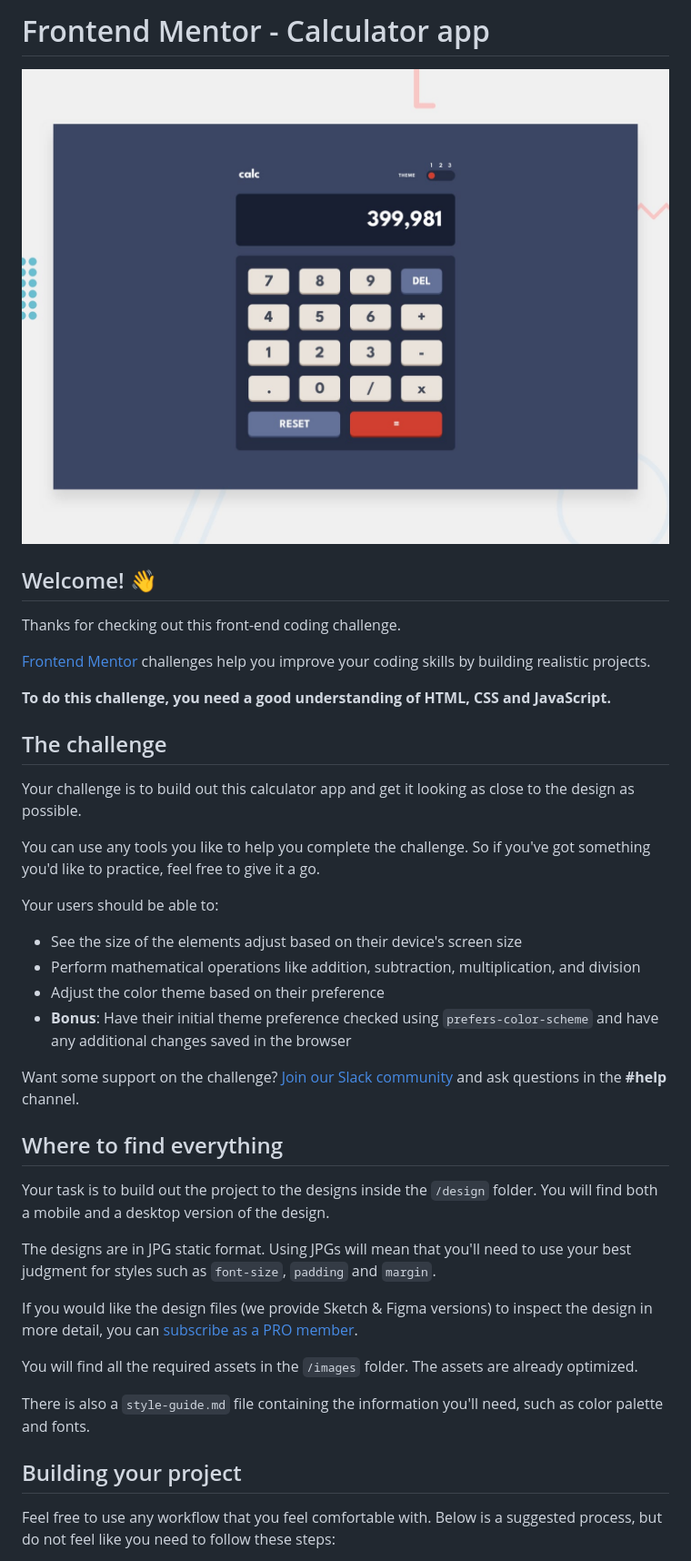
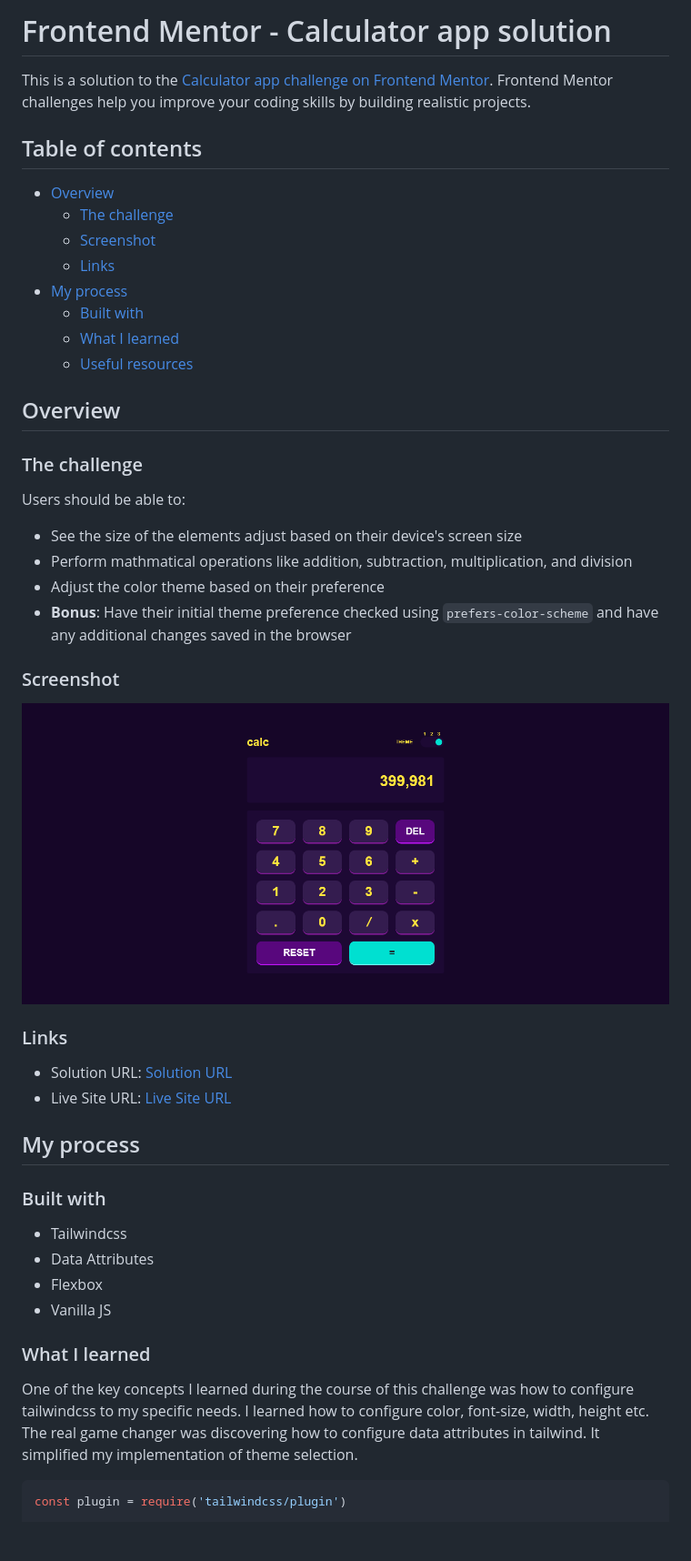
Before and after one commit to comfortprince/frontend-mentor-5-calculator-app, a Markdown page: README.md, the part around the change printed below. Shown: that part at 91% size. GitHub-like rendering; pictures changed too: screenshot.png (added); blank space fills up the shorter version.

````diff
--- a/README.md
+++ b/README.md
@@ -1,43 +1,51 @@
-# Frontend Mentor - Calculator app
+# Frontend Mentor - Calculator app solution
 
-![Design preview for the Calculator app coding challenge](./design/desktop-preview.jpg)
+This is a solution to the [Calculator app challenge on Frontend Mentor](https://www.frontendmentor.io/challenges/calculator-app-9lteq5N29). Frontend Mentor challenges help you improve your coding skills by building realistic projects.
 
-## Welcome! 👋
+## Table of contents
 
-Thanks for checking out this front-end coding challenge.
+- [Overview](#overview)
+  - [The challenge](#the-challenge)
+  - [Screenshot](#screenshot)
+  - [Links](#links)
+- [My process](#my-process)
+  - [Built with](#built-with)
+  - [What I learned](#what-i-learned)
+  - [Useful resources](#useful-resources)
 
-[Frontend Mentor](https://www.frontendmentor.io) challenges help you improve your coding skills by building realistic projects.
+## Overview
 
-**To do this challenge, you need a good understanding of HTML, CSS and JavaScript.**
+### The challenge
 
-## The challenge
-
-Your challenge is to build out this calculator app and get it looking as close to the design as possible.
-
-You can use any tools you like to help you complete the challenge. So if you've got something you'd like to practice, feel free to give it a go.
-
-Your users should be able to:
+Users should be able to:
 
 - See the size of the elements adjust based on their device's screen size
-- Perform mathematical operations like addition, subtraction, multiplication, and division
+- Perform mathmatical operations like addition, subtraction, multiplication, and division
 - Adjust the color theme based on their preference
 - **Bonus**: Have their initial theme preference checked using `prefers-color-scheme` and have any additional changes saved in the browser
 
-Want some support on the challenge? [Join our Slack community](https://www.frontendmentor.io/slack) and ask questions in the **#help** channel.
+### Screenshot
 
-## Where to find everything
+![](./screenshot.png)
 
-Your task is to build out the project to the designs inside the `/design` folder. You will find both a mobile and a desktop version of the design.
+### Links
 
-The designs are in JPG static format. Using JPGs will mean that you'll need to use your best judgment for styles such as `font-size`, `padding` and `margin`.
+- Solution URL: [Solution URL](https://github.com/comfortprince/frontend-mentor-5-calculator-app)
+- Live Site URL: [Live Site URL](https://comfortprince.github.io/frontend-mentor-5-calculator-app/src/)
 
-If you would like the design files (we provide Sketch & Figma versions) to inspect the design in more detail, you can [subscribe as a PRO member](https://www.frontendmentor.io/pro).
+## My process
 
-You will find all the required assets in the `/images` folder. The assets are already optimized.
+### Built with
 
-There is also a `style-guide.md` file containing the information you'll need, such as color palette and fonts.
+- Tailwindcss
+- Data Attributes
+- Flexbox
+- Vanilla JS
 
-## Building your project
+### What I learned
 
-Feel free to use any workflow that you feel comfortable with. Below is a suggested process, but do not feel like you need to follow these steps:
+One of the key concepts I learned during the course of this challenge was how to configure tailwindcss to my specific needs. I learned how to configure color, font-size,
+width, height etc. The real game changer was discovering how to configure data attributes in tailwind. It simplified my implementation of theme selection.
+```js
+const plugin = require('tailwindcss/plugin')
 
````
Also changed, not shown: other parts of README.md (+30 -49 lines), README-template.md (deleted, +0 -113 lines).
